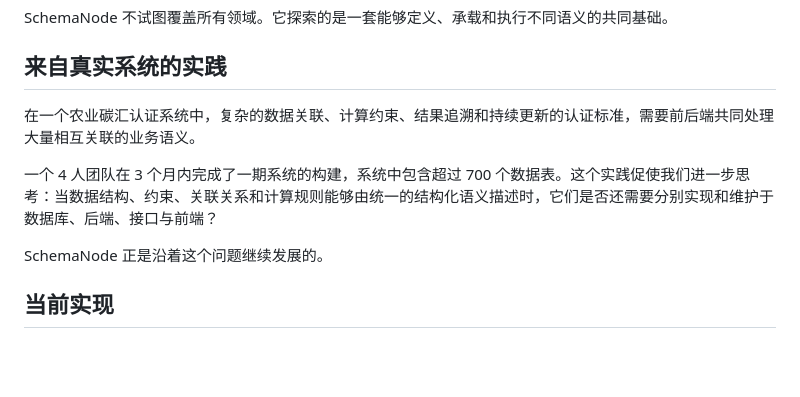
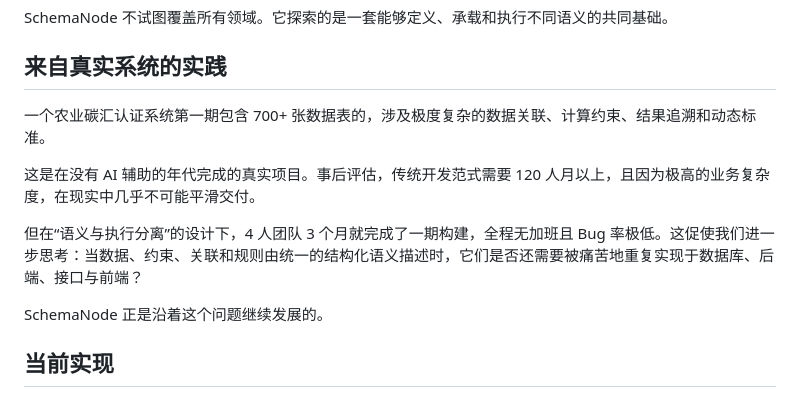
Before and after one commit to kurapica/schema-node-csharp, a Markdown page: Doc/zh/Readme.md, the part around the change. Rendered like a GitHub page; blank space fills up the shorter version.

```diff
--- a/Doc/zh/Readme.md
+++ b/Doc/zh/Readme.md
@@ -28,9 +28,11 @@ SchemaNode 不试图覆盖所有领域。它探索的是一套能够定义、承
 
 ## 来自真实系统的实践
 
-在一个农业碳汇认证系统中，复杂的数据关联、计算约束、结果追溯和持续更新的认证标准，需要前后端共同处理大量相互关联的业务语义。
+一个农业碳汇认证系统第一期包含 700+ 张数据表的，涉及极度复杂的数据关联、计算约束、结果追溯和动态标准。
 
-一个 4 人团队在 3 个月内完成了一期系统的构建，系统中包含超过 700 个数据表。这个实践促使我们进一步思考：当数据结构、约束、关联关系和计算规则能够由统一的结构化语义描述时，它们是否还需要分别实现和维护于数据库、后端、接口与前端？
+这是在没有 AI 辅助的年代完成的真实项目。事后评估，传统开发范式需要 120 人月以上，且因为极高的业务复杂度，在现实中几乎不可能平滑交付。
+
+但在“语义与执行分离”的设计下，4 人团队 3 个月就完成了一期构建，全程无加班且 Bug 率极低。这促使我们进一步思考：当数据、约束、关联和规则由统一的结构化语义描述时，它们是否还需要被痛苦地重复实现于数据库、后端、接口与前端？
 
 SchemaNode 正是沿着这个问题继续发展的。
 
```
Also changed, not shown: Doc/en/Readme.md (+4 -2 lines), readme.md (+4 -2 lines).
